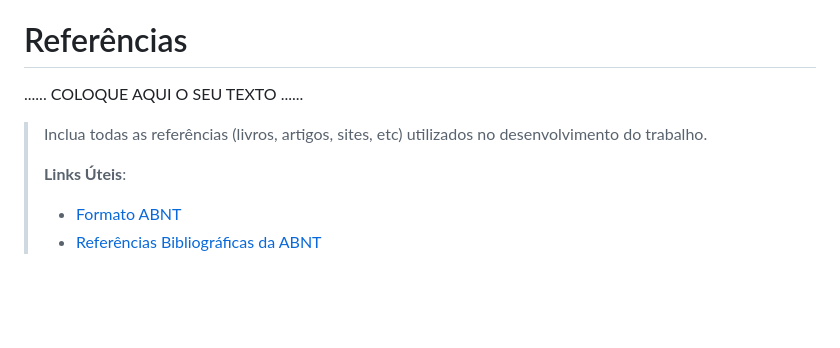
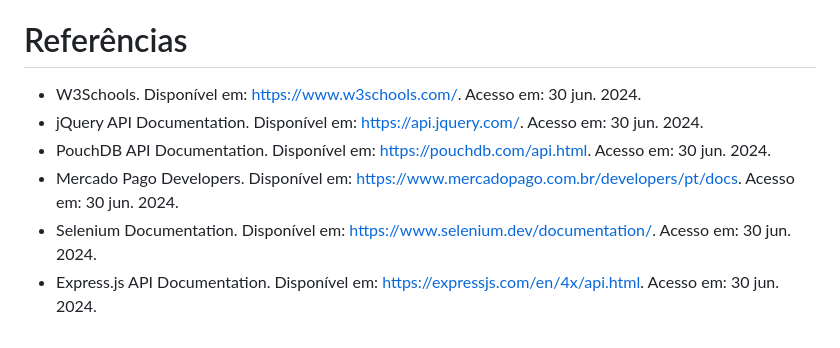
Before and after one commit to ICEI-PUC-Minas-PMGES-TI/pmg-es-2024-1-ti1-2401100-g5-fila-da-cantina, a Markdown page: docs/relatorio/Relatorio Tecnico - TEMPLATE.md, the part around the change. GitHub-like rendering; blank space fills up the shorter version.

```diff
--- a/docs/relatorio/Relatorio Tecnico - TEMPLATE.md
+++ b/docs/relatorio/Relatorio Tecnico - TEMPLATE.md
@@ -310,11 +310,9 @@ Simular um checkout real durante a realização de um pedido.
 
 # Referências
 
-......  COLOQUE AQUI O SEU TEXTO ......
-
-> Inclua todas as referências (livros, artigos, sites, etc) utilizados
-> no desenvolvimento do trabalho.
->
-> **Links Úteis**:
-> - [Formato ABNT](https://www.normastecnicas.com/abnt/trabalhos-academicos/referencias/)
-> - [Referências Bibliográficas da ABNT](https://comunidade.rockcontent.com/referencia-bibliografica-abnt/)
+- W3Schools. Disponível em: https://www.w3schools.com/. Acesso em: 30 jun. 2024.
+- jQuery API Documentation. Disponível em: https://api.jquery.com/. Acesso em: 30 jun. 2024.
+- PouchDB API Documentation. Disponível em: https://pouchdb.com/api.html. Acesso em: 30 jun. 2024.
+- Mercado Pago Developers. Disponível em: https://www.mercadopago.com.br/developers/pt/docs. Acesso em: 30 jun. 2024.
+- Selenium Documentation. Disponível em: https://www.selenium.dev/documentation/. Acesso em: 30 jun. 2024.
+- Express.js API Documentation. Disponível em: https://expressjs.com/en/4x/api.html. Acesso em: 30 jun. 2024.
```
